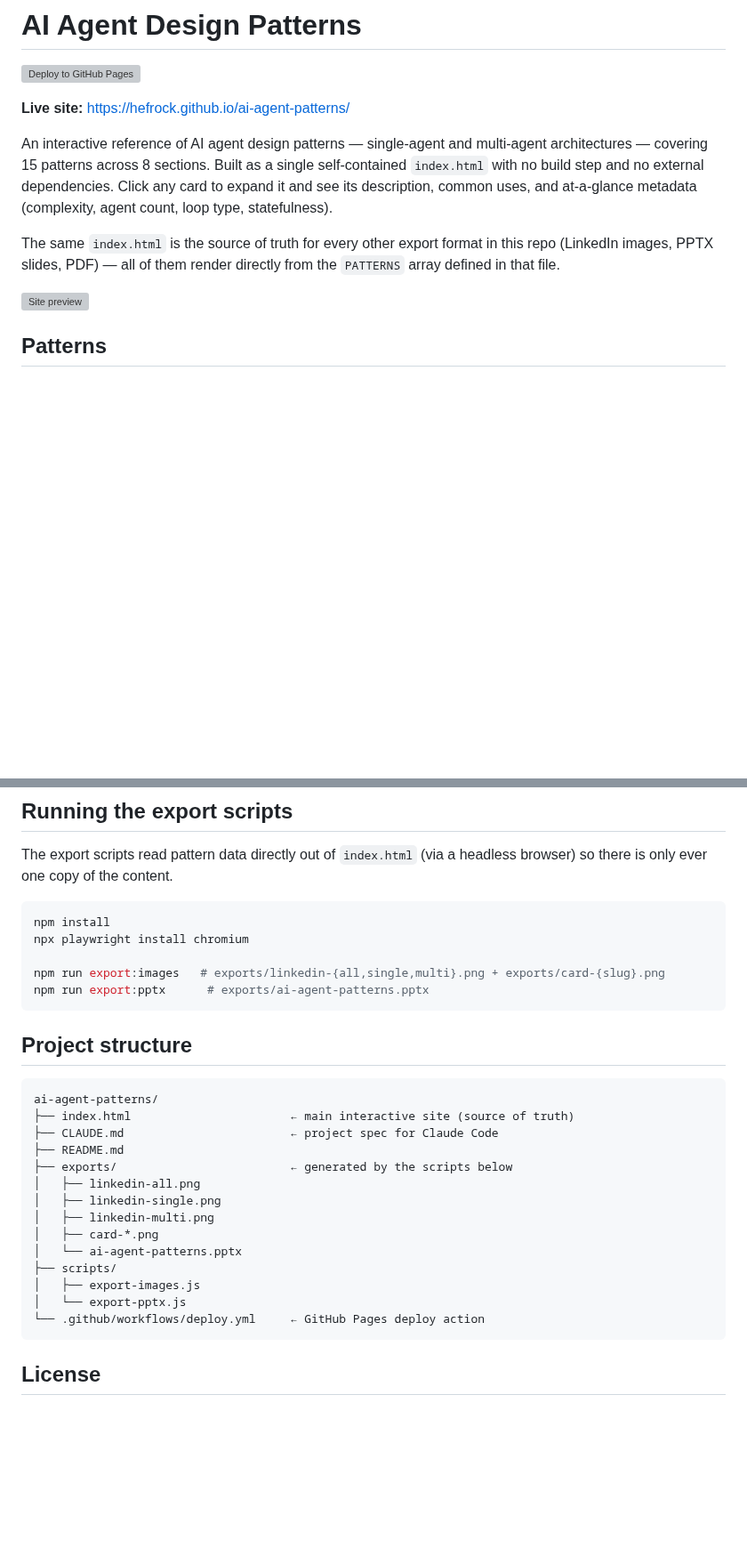
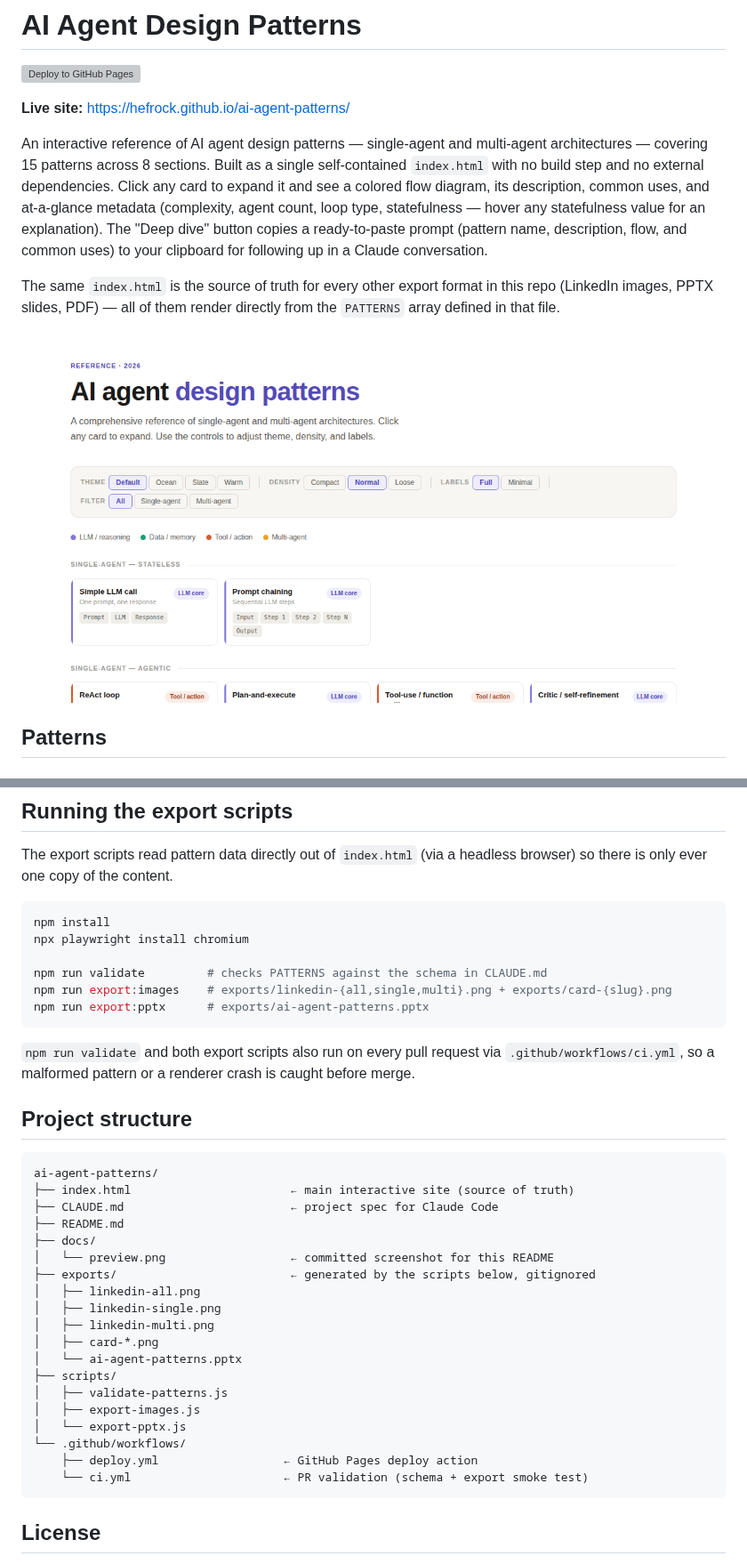
Before and after one commit to Hefrock/ai-agent-patterns, a Markdown page: README.md, 2 parts joined by grey strips. Shown at 89% size. GitHub-like rendering; pictures changed too: docs/preview.png (added); blank space fills up the shorter version; grey boxes are pictures that could not be loaded.

Commit message:
Fix broken README preview image, document recent features
README's site preview pointed at exports/linkedin-all.png, which is
gitignored and never committed -- the image has been broken on GitHub
since the export scripts were added. Commits a static docs/preview.png
instead and points the README at it.

Also updates README and CLAUDE.md to document the statefulness
tooltips, the Deep dive button's copy-to-clipboard behavior, and the
validate/CI workflow added in prior commits, and fixes a stale "7
sections" count (PATTERNS has 8).

````diff
--- a/README.md
+++ b/README.md
@@ -7,16 +7,21 @@
 An interactive reference of AI agent design patterns — single-agent and
 multi-agent architectures — covering 15 patterns across 8 sections. Built as
 a single self-contained `index.html` with no build step and no external
-dependencies. Click any card to expand it and see its description, common
-uses, and at-a-glance metadata (complexity, agent count, loop type,
-statefulness).
+dependencies. Click any card to expand it and see a colored flow diagram,
+its description, common uses, and at-a-glance metadata (complexity, agent
+count, loop type, statefulness — hover any statefulness value for an
+explanation). The "Deep dive" button copies a ready-to-paste prompt
+(pattern name, description, flow, and common uses) to your clipboard for
+following up in a Claude conversation.
 
 The same `index.html` is the source of truth for every other export format
 in this repo (LinkedIn images, PPTX slides, PDF) — all of them render
 directly from the `PATTERNS` array defined in that file.
 
-![Site preview](exports/linkedin-all.png)
-<!-- Generated by `npm run export:images` — run it once to populate this screenshot. -->
+![Site preview](docs/preview.png)
+<!-- Static snapshot for GitHub's README renderer. Regenerate with
+     `npm run export:images && cp exports/linkedin-all.png docs/preview.png`
+     after a visual change to the site. -->
 
 ## Patterns
 
@@ -60,9 +65,14 @@ headless browser) so there is only ever one copy of the content.
 npm install
 npx playwright install chromium
 
-npm run export:images   # exports/linkedin-{all,single,multi}.png + exports/card-{slug}.png
+npm run validate         # checks PATTERNS against the schema in CLAUDE.md
+npm run export:images    # exports/linkedin-{all,single,multi}.png + exports/card-{slug}.png
 npm run export:pptx      # exports/ai-agent-patterns.pptx
 ```
+
+`npm run validate` and both export scripts also run on every pull request
+via `.github/workflows/ci.yml`, so a malformed pattern or a renderer crash
+is caught before merge.
 
 ## Project structure
 
@@ -71,16 +81,21 @@ ai-agent-patterns/
 ├── index.html                       ← main interactive site (source of truth)
 ├── CLAUDE.md                        ← project spec for Claude Code
 ├── README.md
-├── exports/                         ← generated by the scripts below
+├── docs/
+│   └── preview.png                  ← committed screenshot for this README
+├── exports/                         ← generated by the scripts below, gitignored
 │   ├── linkedin-all.png
 │   ├── linkedin-single.png
 │   ├── linkedin-multi.png
 │   ├── card-*.png
 │   └── ai-agent-patterns.pptx
 ├── scripts/
+│   ├── validate-patterns.js
 │   ├── export-images.js
 │   └── export-pptx.js
-└── .github/workflows/deploy.yml     ← GitHub Pages deploy action
+└── .github/workflows/
+    ├── deploy.yml                  ← GitHub Pages deploy action
+    └── ci.yml                      ← PR validation (schema + export smoke test)
 ```
 
 ## License
````
Also changed, not shown: CLAUDE.md (+20 -1 lines).
